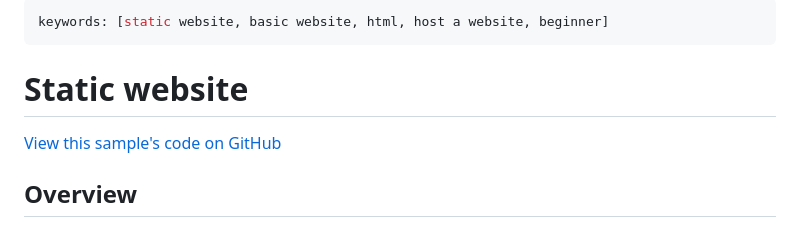
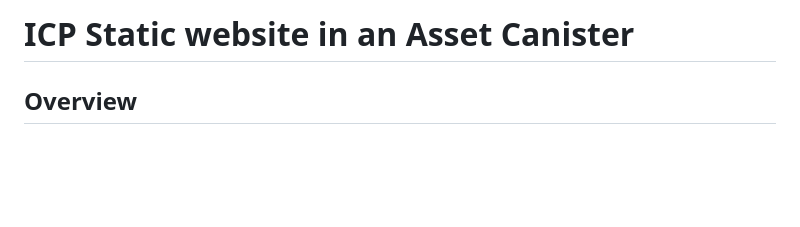
Before and after one commit to SIGHTED-HEALTHCARE/website, a Markdown page: README.md, the part around one of its changes. GitHub-like rendering; blank space fills up the shorter version.

```diff
--- a/README.md
+++ b/README.md
@@ -1,10 +1,4 @@
----
-keywords: [static website, basic website, html, host a website, beginner]
----
-
-# Static website
-
-[View this sample's code on GitHub](https://github.com/dfinity/examples/tree/master/hosting/static-website)
+# ICP Static website in an Asset Canister
 
 ## Overview
 The example shows how to deploy a simple, static website on the IC in an asset canister. The website is very simple, it just shows the DFINITY logo and has a basic styling of the logo.
```
Also changed, not shown: other parts of README.md (+3 -0 lines).
